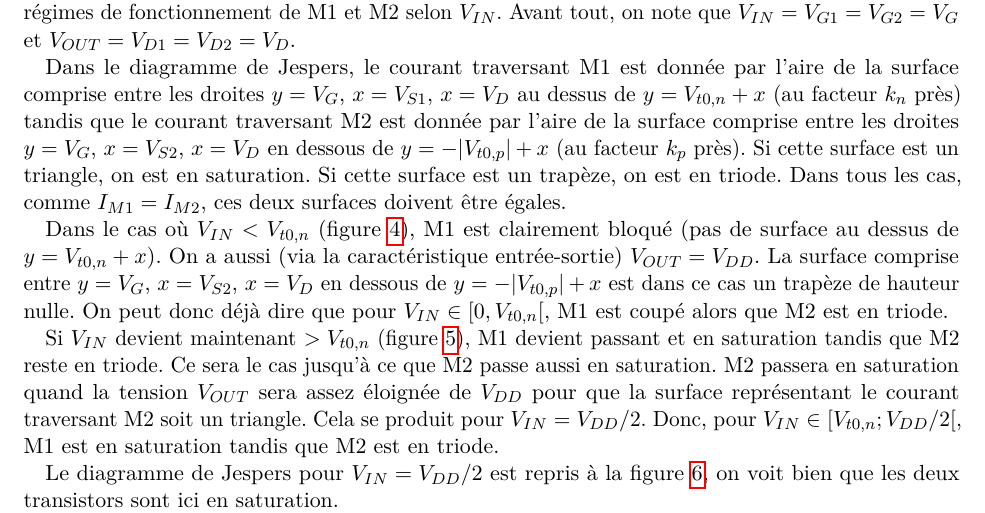
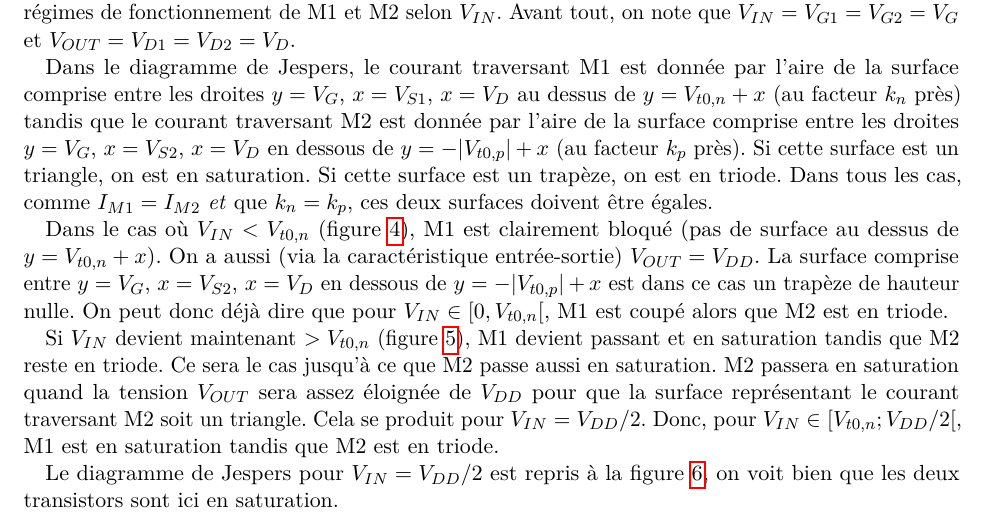
Before and after one commit to anpar/lelec1530-solutions, a LaTeX document (DIG1/dig1_solutions.tex): part of page 7 of 13, cut so that both start at the same text. Compiled offline with pdfLaTeX.

Commit message:
Add a small comment for Jespers

```diff
--- a/DIG1/dig1_solutions.tex
+++ b/DIG1/dig1_solutions.tex
@@ -310,7 +310,7 @@ $y=V_{t0,n}+x$ (au facteur $k_n$ près) tandis que le courant traversant M2 est
 l'aire de la surface comprise entre les droites $y = V_G$, $x = V_{S2}$, $x = V_D$ en
 dessous de $y=-|V_{t0,p}|+x$ (au facteur $k_p$ près). Si cette surface est un triangle, on est
 en saturation. Si cette surface est un trapèze, on est en triode. Dans tous les cas,
-comme $I_{M1} = I_{M2}$, ces deux surfaces doivent être égales.
+comme $I_{M1} = I_{M2}$ \emph{et} que $k_n = k_p$, ces deux surfaces doivent être égales.
 
 Dans le cas où $V_{IN} < V_{t0,n}$ (figure~\ref{fig:jsp1}), M1 est clairement bloqué (pas de
 surface au dessus de $y=V_{t0,n}+x$). On a aussi (via la caractéristique entrée-sortie)
```
